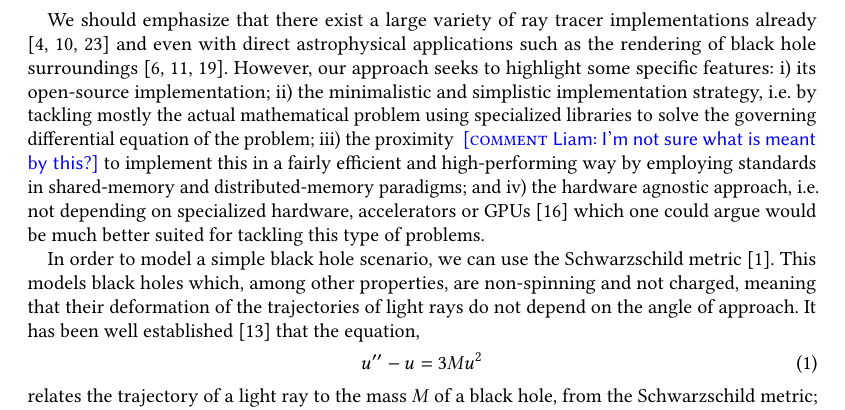
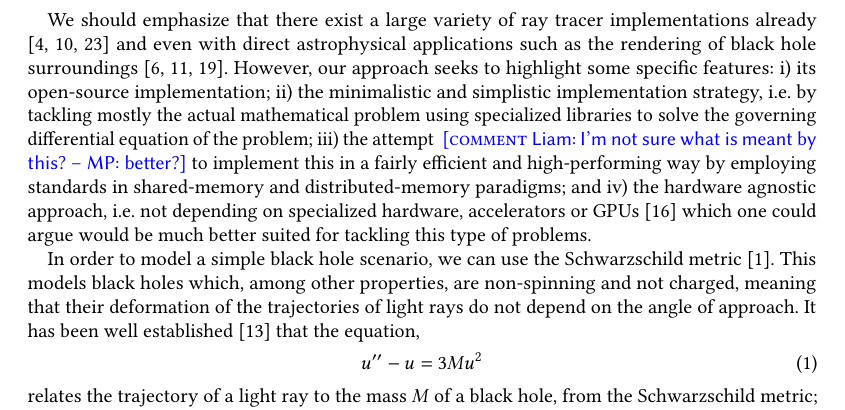
Before and after one commit to liamnaddell/BH-RT, a LaTeX paper (manuscript/manuscript_BHRT.tex, which reads manuscript/BHraytracer.tex): part of page 2 of 10, cut so that both start at the same text. Compiled offline with pdfLaTeX.

Commit message:
minro rewording

```diff
--- a/manuscript/BHraytracer.tex
+++ b/manuscript/BHraytracer.tex
@@ -30,7 +30,7 @@ i) its open-source implementation;
 ii) the minimalistic and simplistic implementation strategy, i.e. by tackling
 mostly the actual mathematical problem using specialized libraries
 to solve the governing differential equation of the problem;
-iii) the proximity \CMT{Liam: I'm not sure what is meant by this?} to implement this in a fairly efficient and high-performing
+iii) the attempt \CMT{Liam: I'm not sure what is meant by this? -- MP: better?} to implement this in a fairly efficient and high-performing
 way by employing standards in shared-memory and distributed-memory paradigms;
 and iv) the hardware agnostic approach, i.e. not depending on specialized hardware, accelerators or GPUs \cite{Peddie2019_hardware}
 which one could argue would be much better suited for tackling this type of problems.
```
